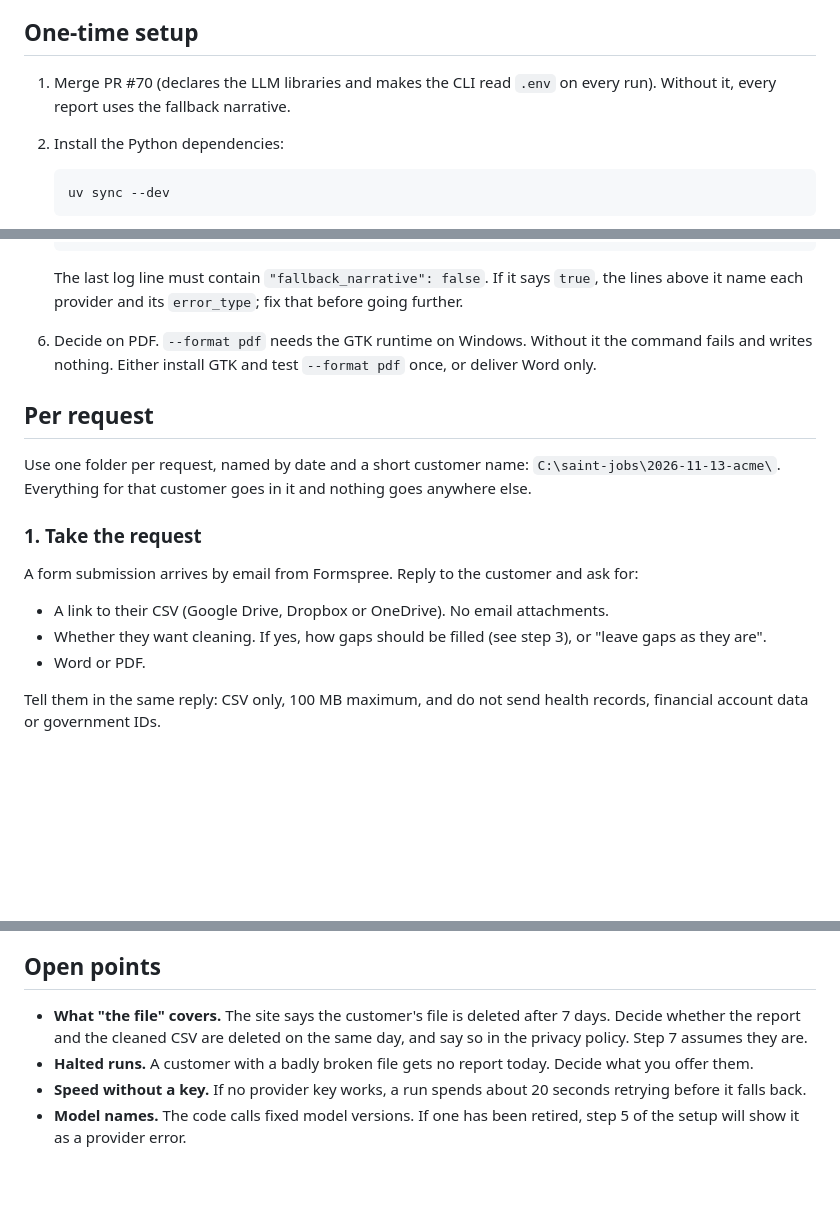
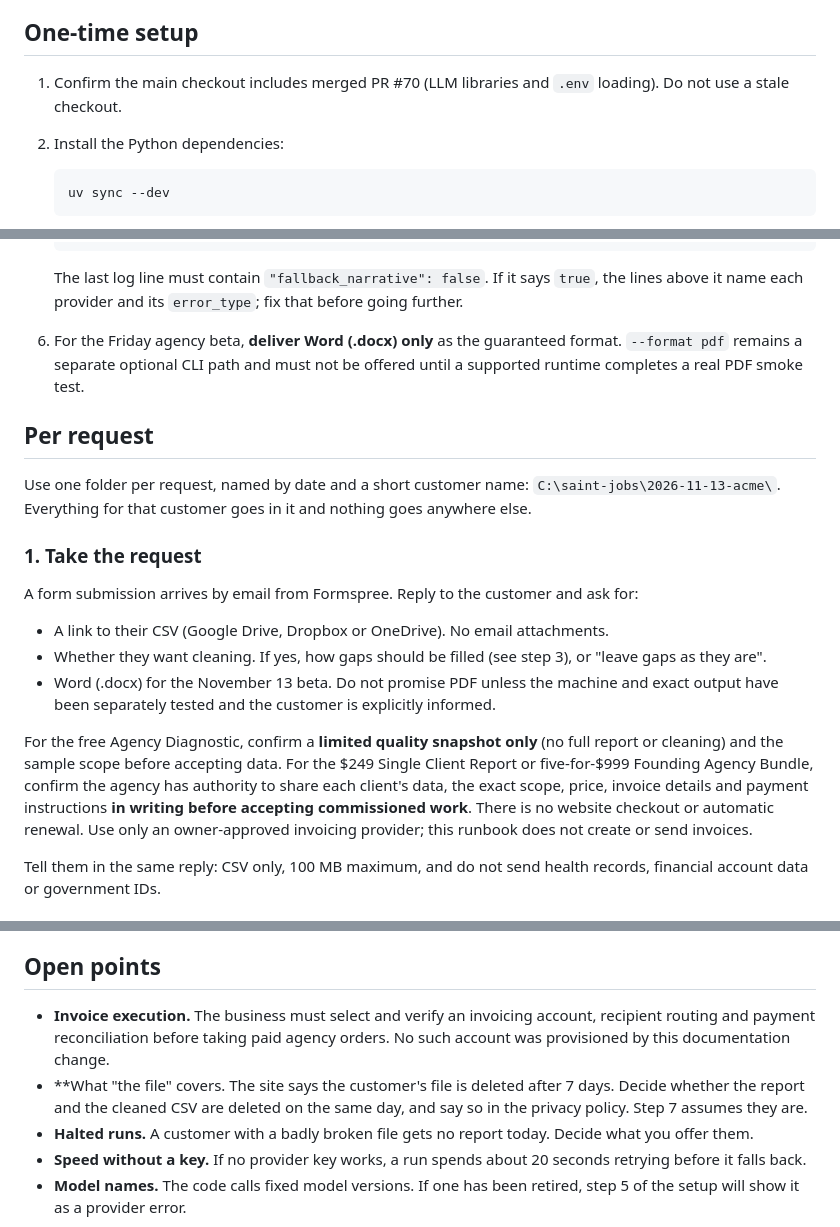
Before and after one commit to marvinmckinneyii0/savvy-cleanse-analysis, a Markdown page: _bmad-output/planning-artifacts/concierge-runbook.md, 3 parts joined by grey strips. Rendered like a GitHub page; blank space fills up the shorter version.

Commit message:
docs(beta): lock agency SOP to DOCX and written quote/invoice first

````diff
--- a/_bmad-output/planning-artifacts/concierge-runbook.md
+++ b/_bmad-output/planning-artifacts/concierge-runbook.md
@@ -22,7 +22,7 @@ Not tested:
 
 ## One-time setup
 
-1. Merge PR #70 (declares the LLM libraries and makes the CLI read `.env` on every run). Without it, every report uses the fallback narrative.
+1. Confirm the main checkout includes merged PR #70 (LLM libraries and `.env` loading). Do not use a stale checkout.
 2. Install the Python dependencies:
 
    ```powershell
@@ -38,7 +38,7 @@ Not tested:
    ```
 
    The last log line must contain `"fallback_narrative": false`. If it says `true`, the lines above it name each provider and its `error_type`; fix that before going further.
-6. Decide on PDF. `--format pdf` needs the GTK runtime on Windows. Without it the command fails and writes nothing. Either install GTK and test `--format pdf` once, or deliver Word only.
+6. For the Friday agency beta, **deliver Word (.docx) only** as the guaranteed format. `--format pdf` remains a separate optional CLI path and must not be offered until a supported runtime completes a real PDF smoke test.
 
 ## Per request
 
@@ -50,7 +50,9 @@ A form submission arrives by email from Formspree. Reply to the customer and ask
 
 - A link to their CSV (Google Drive, Dropbox or OneDrive). No email attachments.
 - Whether they want cleaning. If yes, how gaps should be filled (see step 3), or "leave gaps as they are".
-- Word or PDF.
+- Word (.docx) for the November 13 beta. Do not promise PDF unless the machine and exact output have been separately tested and the customer is explicitly informed.
+
+For the free Agency Diagnostic, confirm a **limited quality snapshot only** (no full report or cleaning) and the sample scope before accepting data. For the $249 Single Client Report or five-for-$999 Founding Agency Bundle, confirm the agency has authority to share each client's data, the exact scope, price, invoice details and payment instructions **in writing before accepting commissioned work**. There is no website checkout or automatic renewal. Use only an owner-approved invoicing provider; this runbook does not create or send invoices.
 
 Tell them in the same reply: CSV only, 100 MB maximum, and do not send health records, financial account data or government IDs.
 
@@ -145,7 +147,8 @@ Keep a simple register outside the repository with one line per job: customer, d
 
 ## Open points
 
-- **What "the file" covers.** The site says the customer's file is deleted after 7 days. Decide whether the report and the cleaned CSV are deleted on the same day, and say so in the privacy policy. Step 7 assumes they are.
+- **Invoice execution.** The business must select and verify an invoicing account, recipient routing and payment reconciliation before taking paid agency orders. No such account was provisioned by this documentation change.
+- **What "the file" covers. The site says the customer's file is deleted after 7 days. Decide whether the report and the cleaned CSV are deleted on the same day, and say so in the privacy policy. Step 7 assumes they are.
 - **Halted runs.** A customer with a badly broken file gets no report today. Decide what you offer them.
 - **Speed without a key.** If no provider key works, a run spends about 20 seconds retrying before it falls back.
 - **Model names.** The code calls fixed model versions. If one has been retired, step 5 of the setup will show it as a provider error.
````
Also changed, not shown: other parts of _bmad-output/planning-artifacts/concierge-runbook.md (+1 -1 lines).
